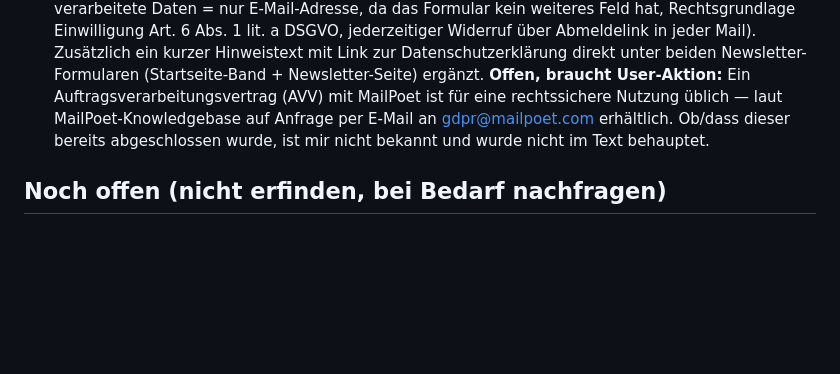
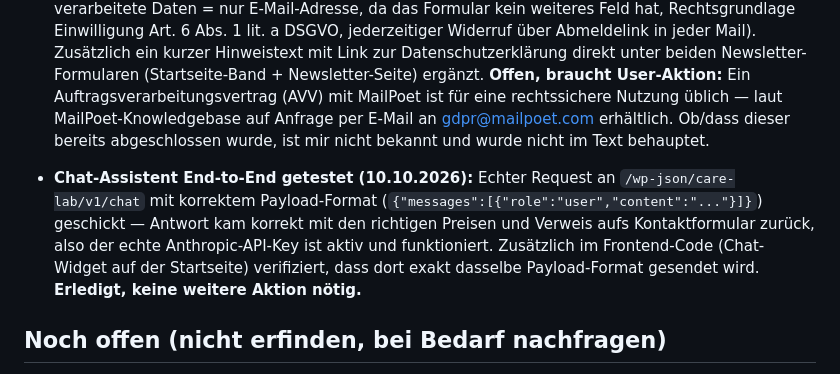
Before and after one commit to sgranata1980/Teppich-Fee, a Markdown page: brand/fakten.md, the part around the change. GitHub-like rendering; blank space fills up the shorter version.

Commit message:
Chat-Assistent End-to-End-Test dokumentieren Co-Authored-By: Claude Sonnet 5 <noreply@anthropic.com> Claude-Session: https://claude.ai/code/session_01U5jX8vrDZ9tLBsVuHqYxxW

```diff
--- a/brand/fakten.md
+++ b/brand/fakten.md
@@ -136,6 +136,8 @@ Stand: laufend ergänzt. Nur Einträge hier sind bestätigt, alles andere in den
 
 - **Newsletter-Datenschutz ergänzt (10.10.2026, User-Wunsch "Datenschutz und Impressum-relevante Themen reinmachen"):** Per WebSearch recherchiert, was bei einer MailPoet-Einbindung in die Datenschutzerklärung gehört (eRecht24 bestätigt: MailPoet muss als Punkt in der Datenschutzerklärung stehen, Double-Opt-In wird empfohlen). Zum genauen Firmensitz/Unternehmen hinter MailPoet (historisch Wysija SARL, Frankreich, aber nur eine veraltete 2018er-Quelle gefunden) ließ sich kein aktueller, verlässlicher Beleg finden — deshalb bewusst NICHT im Text genannt, um keine falsche Firmierung zu riskieren. Stattdessen neutral auf "MailPoet" als Dienst verwiesen plus Link zu deren eigener Datenschutzerklärung (mailpoet.com/privacy-notice/). Ergänzt: neuer Abschnitt "Newsletter" in der Datenschutzerklärung (Double-Opt-In-Ablauf, verarbeitete Daten = nur E-Mail-Adresse, da das Formular kein weiteres Feld hat, Rechtsgrundlage Einwilligung Art. 6 Abs. 1 lit. a DSGVO, jederzeitiger Widerruf über Abmeldelink in jeder Mail). Zusätzlich ein kurzer Hinweistext mit Link zur Datenschutzerklärung direkt unter beiden Newsletter-Formularen (Startseite-Band + Newsletter-Seite) ergänzt. **Offen, braucht User-Aktion:** Ein Auftragsverarbeitungsvertrag (AVV) mit MailPoet ist für eine rechtssichere Nutzung üblich — laut MailPoet-Knowledgebase auf Anfrage per E-Mail an gdpr@mailpoet.com erhältlich. Ob/dass dieser bereits abgeschlossen wurde, ist mir nicht bekannt und wurde nicht im Text behauptet.
 
+- **Chat-Assistent End-to-End getestet (10.10.2026):** Echter Request an `/wp-json/care-lab/v1/chat` mit korrektem Payload-Format (`{"messages":[{"role":"user","content":"..."}]}`) geschickt — Antwort kam korrekt mit den richtigen Preisen und Verweis aufs Kontaktformular zurück, also der echte Anthropic-API-Key ist aktiv und funktioniert. Zusätzlich im Frontend-Code (Chat-Widget auf der Startseite) verifiziert, dass dort exakt dasselbe Payload-Format gesendet wird. **Erledigt, keine weitere Aktion nötig.**
+
 ## Noch offen (nicht erfinden, bei Bedarf nachfragen)
 - Anzahl Mitarbeiter, konkrete Rollen (Fahrer, Reinigungsteam, …), Namen fürs Team.
 - Cem Zerens vorherige Branche/Beruf vor dem Quereinstieg.
```
